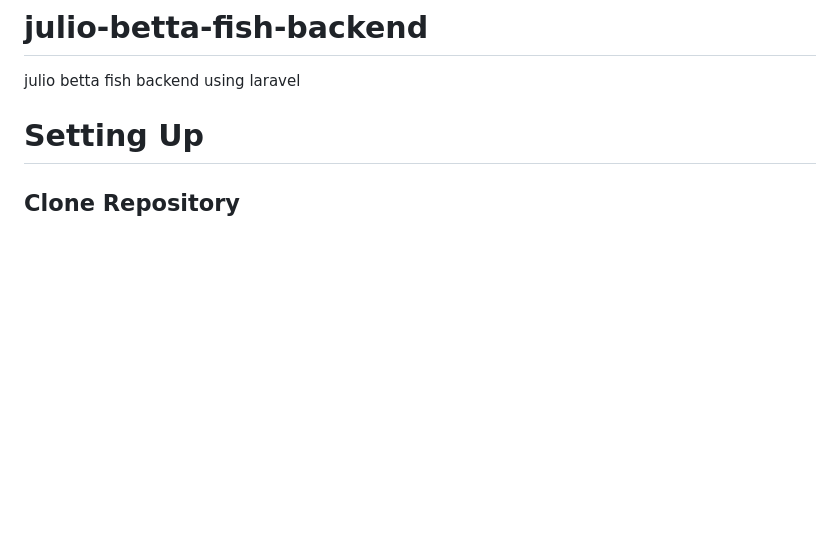
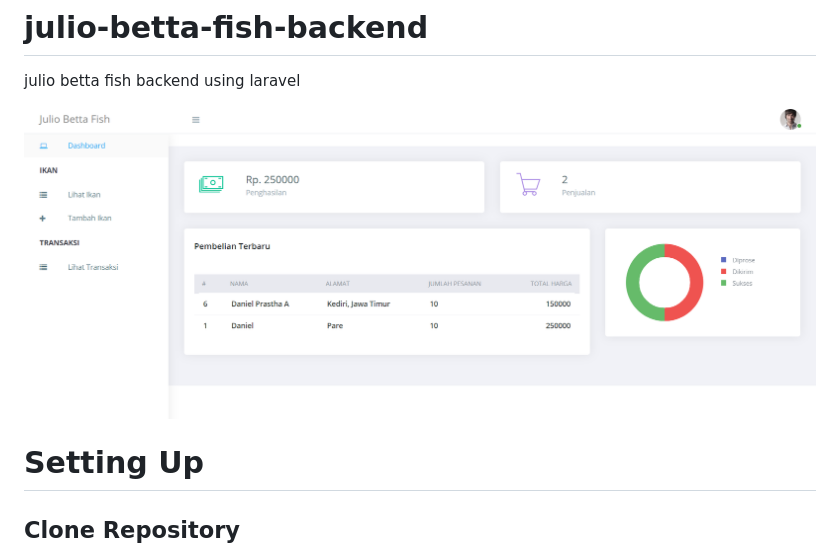
Before and after one commit to dprastha/julio-betta-fish, a Markdown page: README.md, the part around the change printed below. GitHub-like rendering; pictures changed too: public/images/ui.png (added); blank space fills up the shorter version.

```diff
--- a/README.md
+++ b/README.md
@@ -1,6 +1,8 @@
 # julio-betta-fish-backend
 
 julio betta fish backend using laravel
+
+<img src="public/images/ui.png">
 
 # Setting Up
 
```
Also changed, not shown: other parts of README.md (+1 -1 lines).
